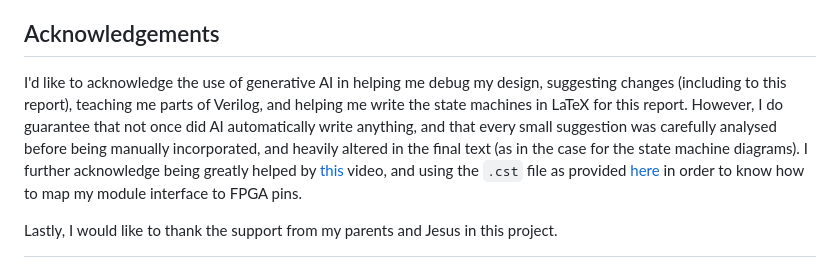
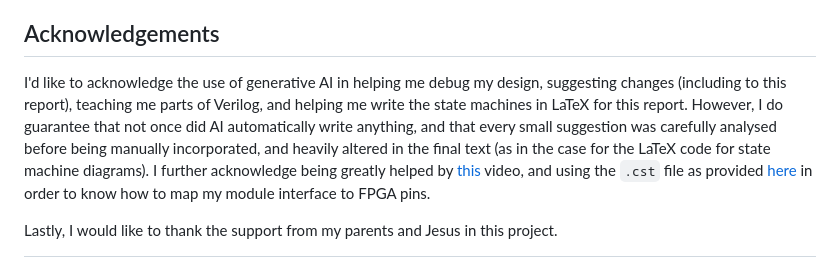
Before and after one commit to gabpedroza/Hardware-Controller, a Markdown page: report/gmp40-mars-lander-report.md, the part around the change. Rendered like a GitHub page.

Commit message:
small clarification in acknowledgements

```diff
--- a/report/gmp40-mars-lander-report.md
+++ b/report/gmp40-mars-lander-report.md
@@ -185,7 +185,7 @@ Even with its limitations, however, I am fairly confident this project can be re
 
 ## Acknowledgements
 
-I'd like to acknowledge the use of generative AI in helping me debug my design, suggesting changes (including to this report), teaching me parts of Verilog, and helping me write the state machines in LaTeX for this report. However, I do guarantee that not once did AI automatically write anything, and that every small suggestion was carefully analysed before being manually incorporated, and heavily altered in the final text (as in the case for the state machine diagrams). I further acknowledge being greatly helped by [this](https://www.youtube.com/watch?v=uHw7QyL4CM8) video, and using the `.cst` file as provided [here](https://github.com/sipeed/TangNano-20K-example/blob/main/uart/src/top.cst) in order to know how to map my module interface to FPGA pins.
+I'd like to acknowledge the use of generative AI in helping me debug my design, suggesting changes (including to this report), teaching me parts of Verilog, and helping me write the state machines in LaTeX for this report. However, I do guarantee that not once did AI automatically write anything, and that every small suggestion was carefully analysed before being manually incorporated, and heavily altered in the final text (as in the case for the LaTeX code for state machine diagrams). I further acknowledge being greatly helped by [this](https://www.youtube.com/watch?v=uHw7QyL4CM8) video, and using the `.cst` file as provided [here](https://github.com/sipeed/TangNano-20K-example/blob/main/uart/src/top.cst) in order to know how to map my module interface to FPGA pins.
 
 Lastly, I would like to thank the support from my parents and Jesus in this project.
 
```
